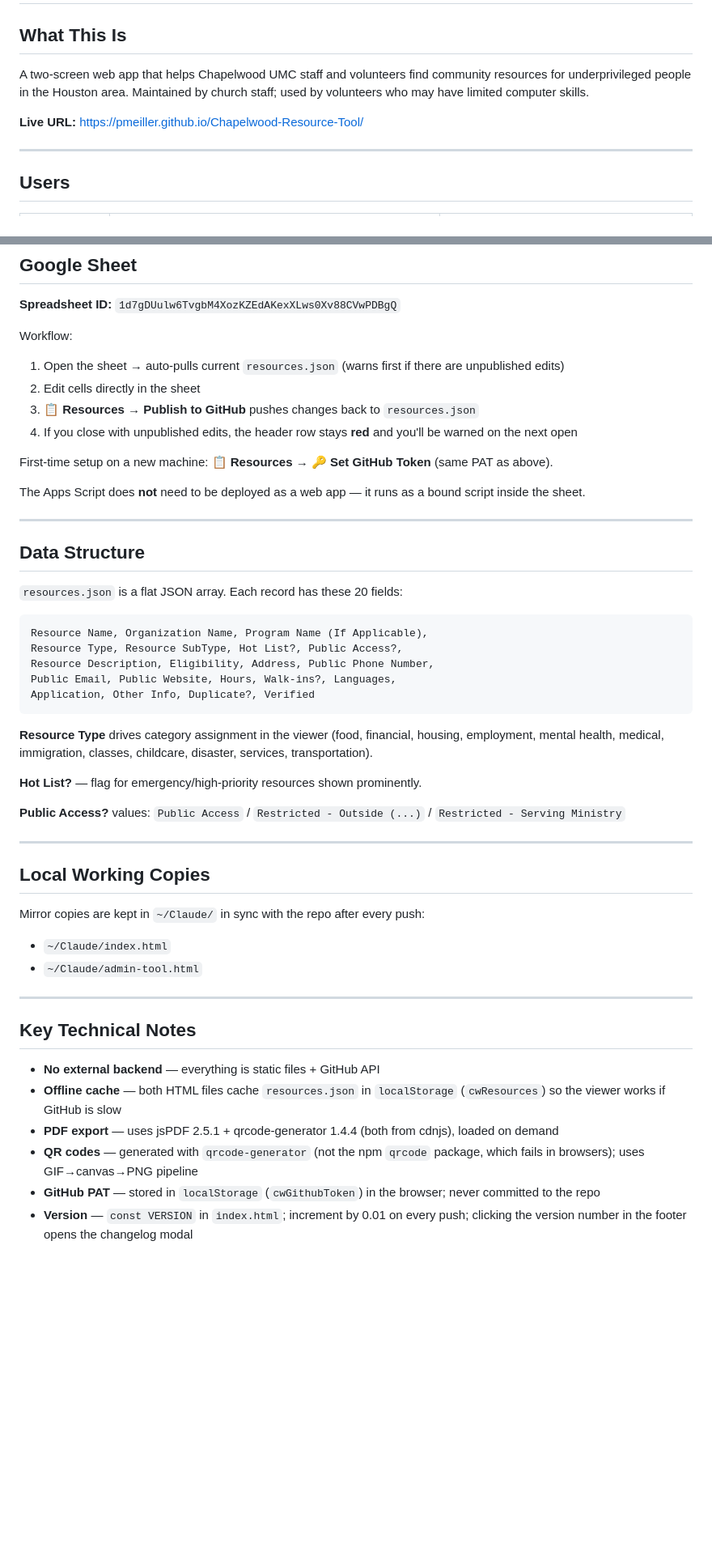
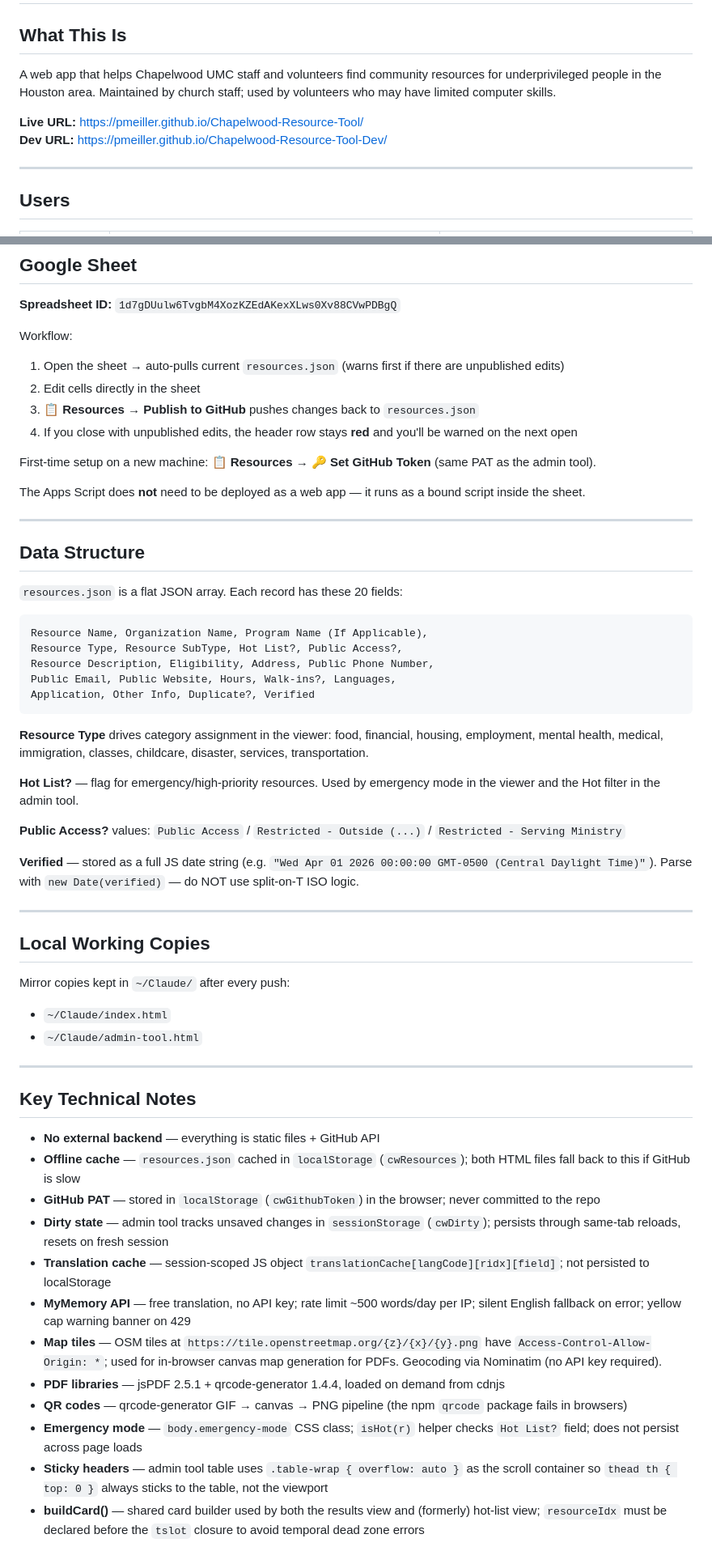
Before and after one commit to pmeiller/Chapelwood-Resource-Tool, a Markdown page: CLAUDE.md, 2 parts joined by grey strips. Shown at 81% size. Drawn GitHub-style; blank space fills up the shorter version.

````diff
--- a/CLAUDE.md
+++ b/CLAUDE.md
@@ -2,9 +2,10 @@
 
 ## What This Is
 
-A two-screen web app that helps Chapelwood UMC staff and volunteers find community resources for underprivileged people in the Houston area. Maintained by church staff; used by volunteers who may have limited computer skills.
+A web app that helps Chapelwood UMC staff and volunteers find community resources for underprivileged people in the Houston area. Maintained by church staff; used by volunteers who may have limited computer skills.
 
 **Live URL:** https://pmeiller.github.io/Chapelwood-Resource-Tool/
+**Dev URL:** https://pmeiller.github.io/Chapelwood-Resource-Tool-Dev/
 
 ---
 
@@ -89,7 +177,7 @@ Workflow:
 3. **📋 Resources → Publish to GitHub** pushes changes back to `resources.json`
 4. If you close with unpublished edits, the header row stays **red** and you'll be warned on the next open
 
-First-time setup on a new machine: **📋 Resources → 🔑 Set GitHub Token** (same PAT as above).
+First-time setup on a new machine: **📋 Resources → 🔑 Set GitHub Token** (same PAT as the admin tool).
 
 The Apps Script does **not** need to be deployed as a web app — it runs as a bound script inside the sheet.
 
@@ -107,17 +195,19 @@ Public Email, Public Website, Hours, Walk-ins?, Languages,
 Application, Other Info, Duplicate?, Verified
 ```
 
-**Resource Type** drives category assignment in the viewer (food, financial, housing, employment, mental health, medical, immigration, classes, childcare, disaster, services, transportation).
+**Resource Type** drives category assignment in the viewer: food, financial, housing, employment, mental health, medical, immigration, classes, childcare, disaster, services, transportation.
 
-**Hot List?** — flag for emergency/high-priority resources shown prominently.
+**Hot List?** — flag for emergency/high-priority resources. Used by emergency mode in the viewer and the Hot filter in the admin tool.
 
 **Public Access?** values: `Public Access` / `Restricted - Outside (...)` / `Restricted - Serving Ministry`
+
+**Verified** — stored as a full JS date string (e.g. `"Wed Apr 01 2026 00:00:00 GMT-0500 (Central Daylight Time)"`). Parse with `new Date(verified)` — do NOT use split-on-T ISO logic.
 
 ---
 
 ## Local Working Copies
 
-Mirror copies are kept in `~/Claude/` in sync with the repo after every push:
+Mirror copies kept in `~/Claude/` after every push:
 - `~/Claude/index.html`
 - `~/Claude/admin-tool.html`
 
@@ -126,8 +216,14 @@ Mirror copies are kept in `~/Claude/` in sync with the repo after every push:
 ## Key Technical Notes
 
 - **No external backend** — everything is static files + GitHub API
-- **Offline cache** — both HTML files cache `resources.json` in `localStorage` (`cwResources`) so the viewer works if GitHub is slow
-- **PDF export** — uses jsPDF 2.5.1 + qrcode-generator 1.4.4 (both from cdnjs), loaded on demand
-- **QR codes** — generated with `qrcode-generator` (not the npm `qrcode` package, which fails in browsers); uses GIF→canvas→PNG pipeline
+- **Offline cache** — `resources.json` cached in `localStorage` (`cwResources`); both HTML files fall back to this if GitHub is slow
 - **GitHub PAT** — stored in `localStorage` (`cwGithubToken`) in the browser; never committed to the repo
-- **Version** — `const VERSION` in `index.html`; increment by 0.01 on every push; clicking the version number in the footer opens the changelog modal
+- **Dirty state** — admin tool tracks unsaved changes in `sessionStorage` (`cwDirty`); persists through same-tab reloads, resets on fresh session
+- **Translation cache** — session-scoped JS object `translationCache[langCode][ridx][field]`; not persisted to localStorage
+- **MyMemory API** — free translation, no API key; rate limit ~500 words/day per IP; silent English fallback on error; yellow cap warning banner on 429
+- **Map tiles** — OSM tiles at `https://tile.openstreetmap.org/{z}/{x}/{y}.png` have `Access-Control-Allow-Origin: *`; used for in-browser canvas map generation for PDFs. Geocoding via Nominatim (no API key required).
+- **PDF libraries** — jsPDF 2.5.1 + qrcode-generator 1.4.4, loaded on demand from cdnjs
+- **QR codes** — qrcode-generator GIF → canvas → PNG pipeline (the npm `qrcode` package fails in browsers)
+- **Emergency mode** — `body.emergency-mode` CSS class; `isHot(r)` helper checks `Hot List?` field; does not persist across page loads
+- **Sticky headers** — admin tool table uses `.table-wrap { overflow: auto }` as the scroll container so `thead th { top: 0 }` always sticks to the table, not the viewport
+- **buildCard()** — shared card builder used by both the results view and (formerly) hot-list view; `resourceIdx` must be declared before the `tslot` closure to avoid temporal dead zone errors
````
Also changed, not shown: other parts of CLAUDE.md (+101 -14 lines).
